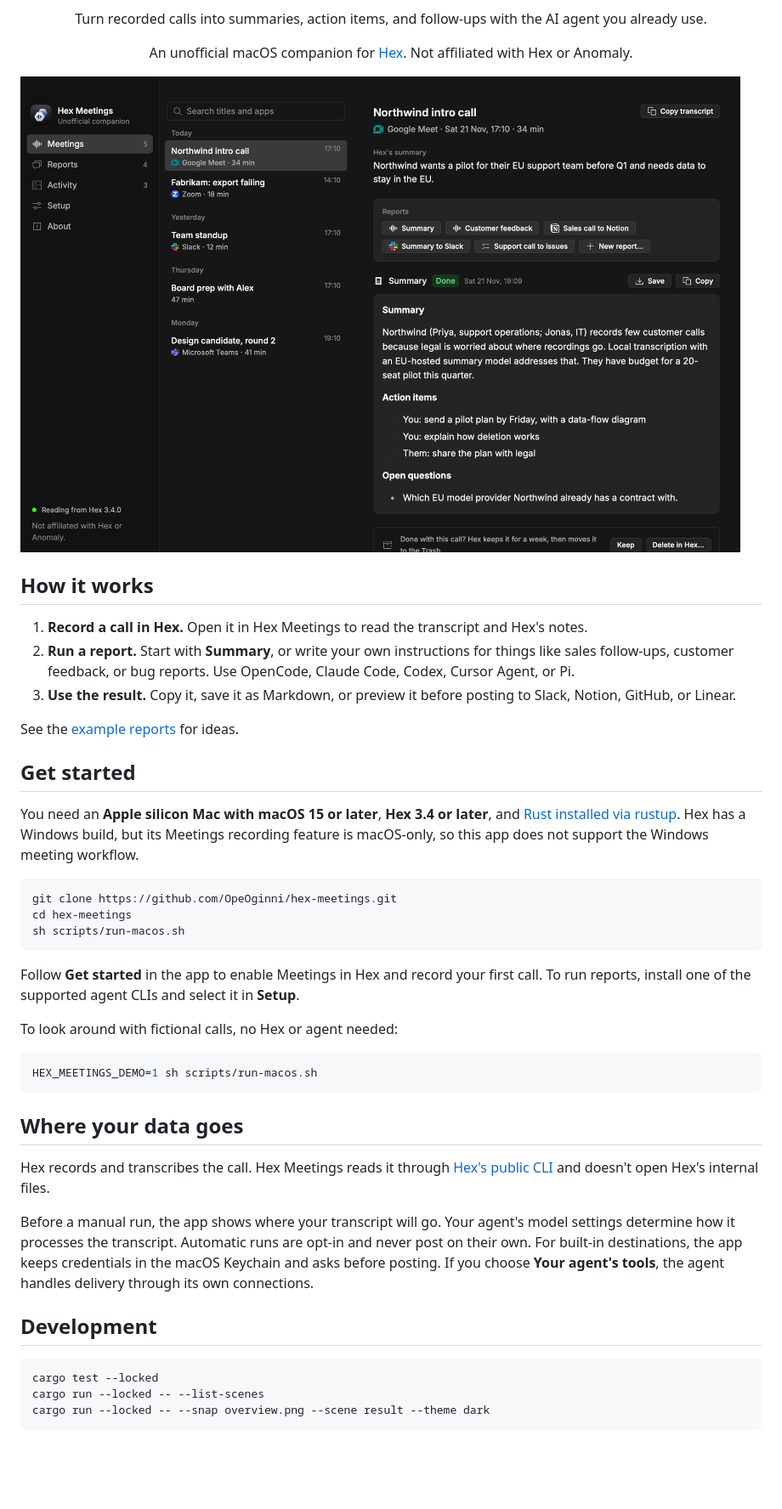
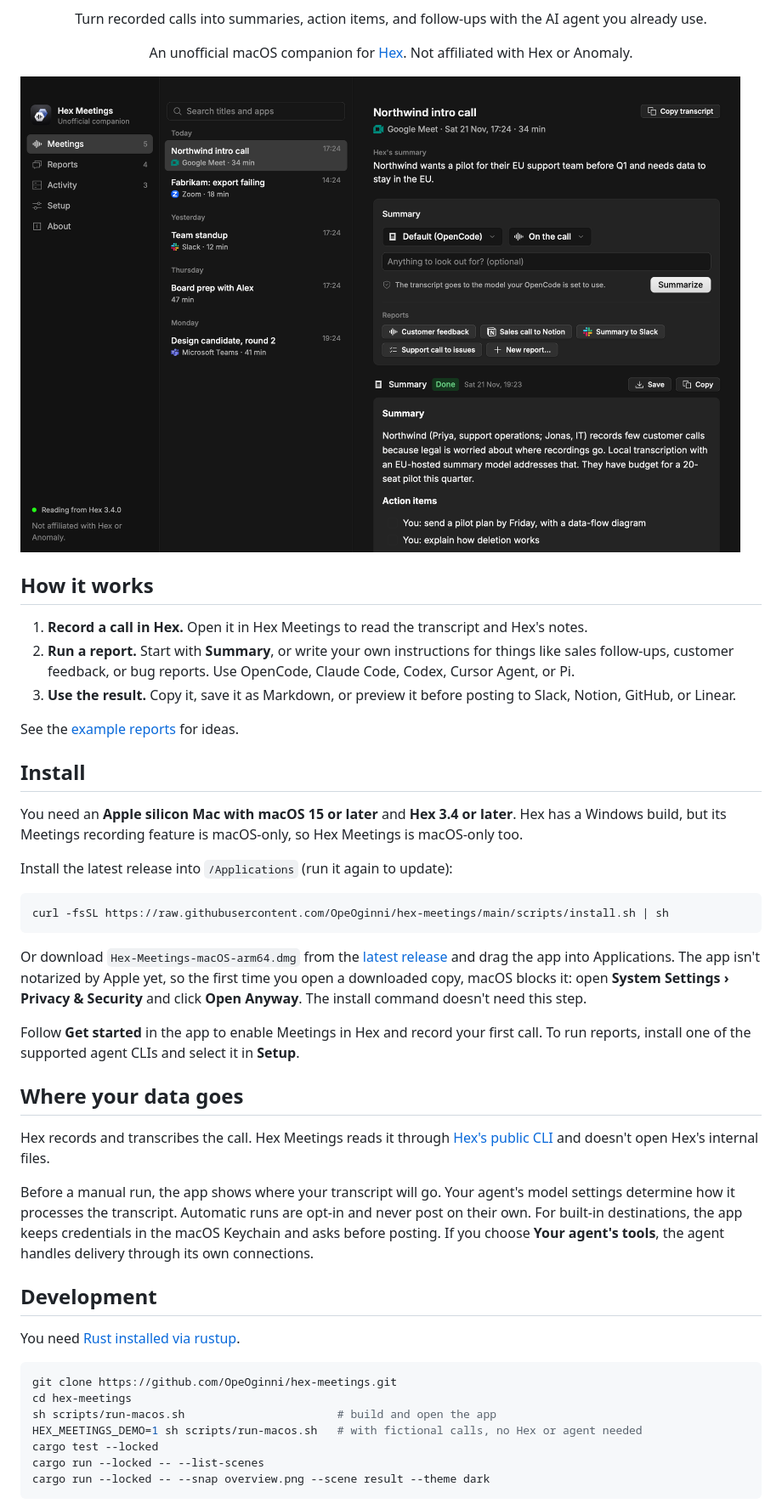
Before and after one commit to OpeOginni/hex-meetings, a Markdown page: README.md, the part around one of its changes. Shown at 85% size. Rendered like a GitHub page; pictures changed too: docs/result.png; blank space fills up the shorter version.

Commit message:
Add per-call summary controls and macOS releases

````diff
--- a/README.md
+++ b/README.md
@@ -13,23 +13,19 @@
 
 See the [example reports](examples/reports/) for ideas.
 
-## Get started
+## Install
 
-You need an **Apple silicon Mac with macOS 15 or later**, **Hex 3.4 or later**, and [Rust installed via rustup](https://rustup.rs/). Hex has a Windows build, but its Meetings recording feature is macOS-only, so this app does not support the Windows meeting workflow.
+You need an **Apple silicon Mac with macOS 15 or later** and **Hex 3.4 or later**. Hex has a Windows build, but its Meetings recording feature is macOS-only, so Hex Meetings is macOS-only too.
+
+Install the latest release into `/Applications` (run it again to update):
 
 ```sh
-git clone https://github.com/OpeOginni/hex-meetings.git
-cd hex-meetings
-sh scripts/run-macos.sh
+curl -fsSL https://raw.githubusercontent.com/OpeOginni/hex-meetings/main/scripts/install.sh | sh
 ```
 
+Or download `Hex-Meetings-macOS-arm64.dmg` from the [latest release](https://github.com/OpeOginni/hex-meetings/releases/latest) and drag the app into Applications. The app isn't notarized by Apple yet, so the first time you open a downloaded copy, macOS blocks it: open **System Settings › Privacy & Security** and click **Open Anyway**. The install command doesn't need this step.
+
 Follow **Get started** in the app to enable Meetings in Hex and record your first call. To run reports, install one of the supported agent CLIs and select it in **Setup**.
-
-To look around with fictional calls, no Hex or agent needed:
-
-```sh
-HEX_MEETINGS_DEMO=1 sh scripts/run-macos.sh
-```
 
 ## Where your data goes
 
@@ -39,7 +35,13 @@ Before a manual run, the app shows where your transcript will go. Your agent's m
 
 ## Development
 
+You need [Rust installed via rustup](https://rustup.rs/).
+
 ```sh
+git clone https://github.com/OpeOginni/hex-meetings.git
+cd hex-meetings
+sh scripts/run-macos.sh                       # build and open the app
+HEX_MEETINGS_DEMO=1 sh scripts/run-macos.sh   # with fictional calls, no Hex or agent needed
 cargo test --locked
 cargo run --locked -- --list-scenes
 cargo run --locked -- --snap overview.png --scene result --theme dark
````
Also changed, not shown: other parts of README.md (+8 -0 lines), AGENTS.md (+4 -2 lines), assets/icon.png, 14 other files.
